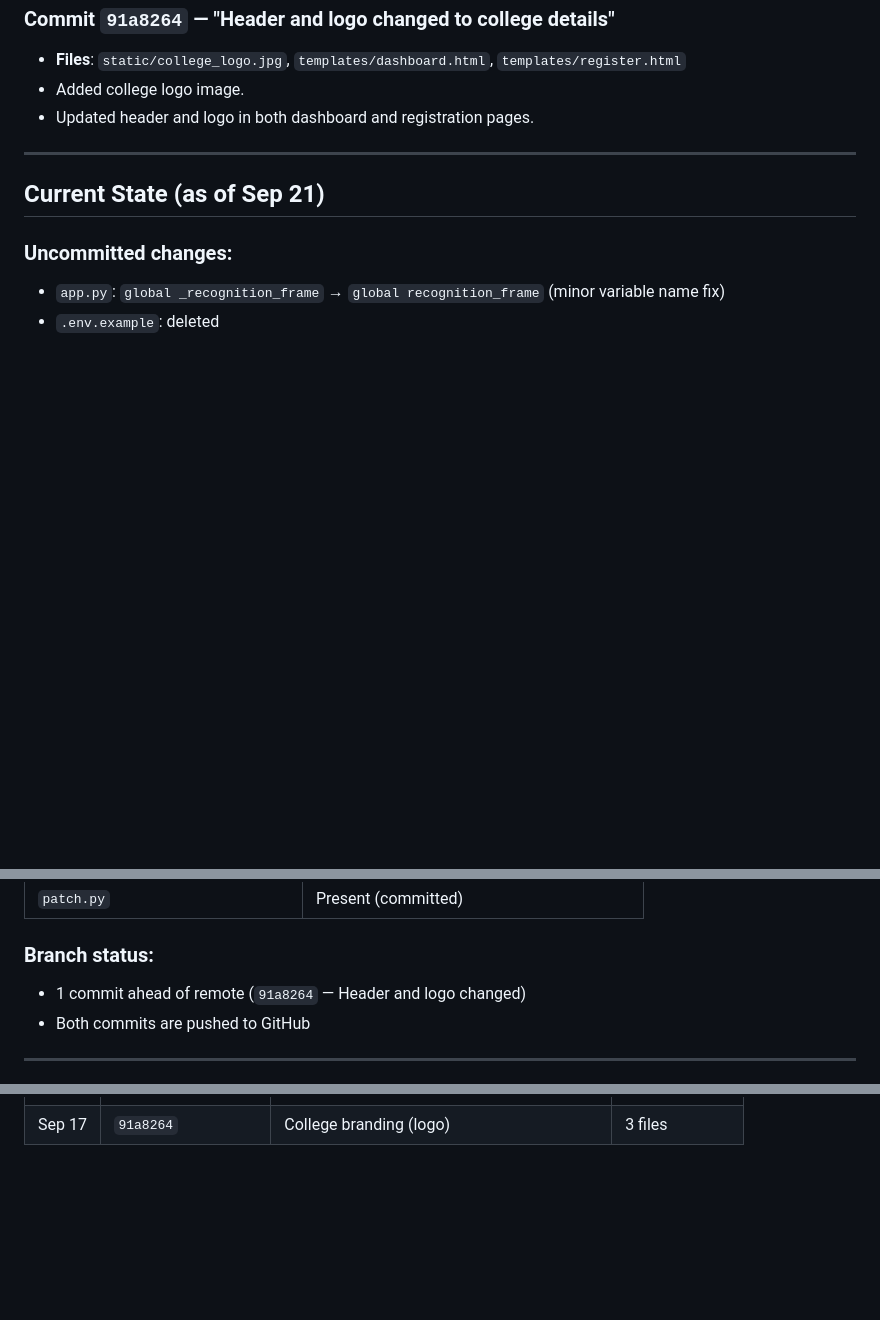
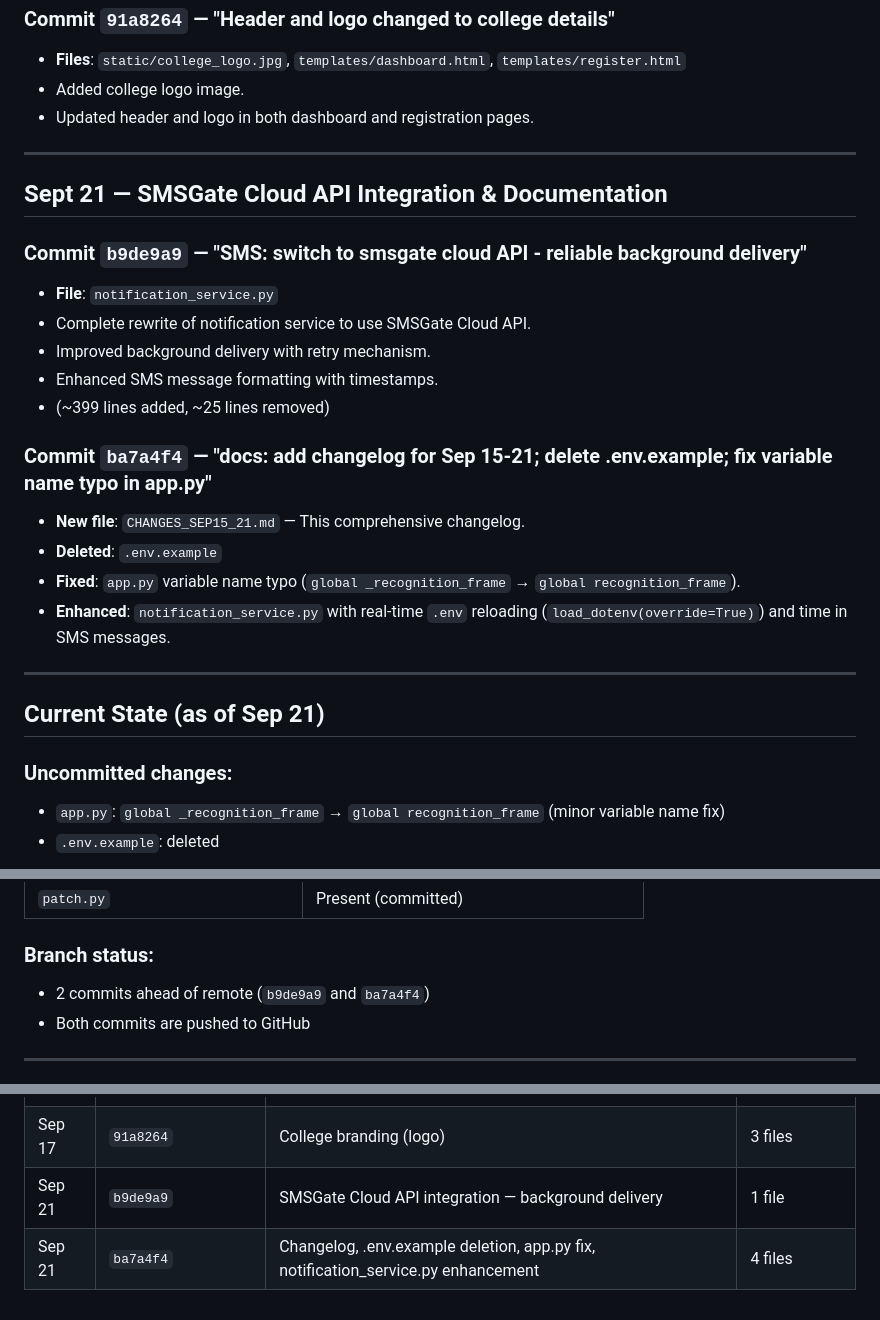
Before and after one commit to Shafyydev/face-recognition-attendance-system, a Markdown page: CHANGES_SEP15_21.md, 3 parts joined by grey strips. Drawn GitHub-style; blank space fills up the shorter version.

Commit message:
docs: update changelog with Sep 21 SMSGate API and documentation changes

```diff
--- a/CHANGES_SEP15_21.md
+++ b/CHANGES_SEP15_21.md
@@ -124,6 +124,23 @@ Five iterative commits refining the Late Comers dashboard section:
 
 ---
 
+## Sept 21 — SMSGate Cloud API Integration & Documentation
+
+### Commit `b9de9a9` — "SMS: switch to smsgate cloud API - reliable background delivery"
+- **File**: `notification_service.py`
+- Complete rewrite of notification service to use SMSGate Cloud API.
+- Improved background delivery with retry mechanism.
+- Enhanced SMS message formatting with timestamps.
+- (~399 lines added, ~25 lines removed)
+
+### Commit `ba7a4f4` — "docs: add changelog for Sep 15-21; delete .env.example; fix variable name typo in app.py"
+- **New file**: `CHANGES_SEP15_21.md` — This comprehensive changelog.
+- **Deleted**: `.env.example`
+- **Fixed**: `app.py` variable name typo (`global _recognition_frame` → `global recognition_frame`).
+- **Enhanced**: `notification_service.py` with real-time `.env` reloading (`load_dotenv(override=True)`) and time in SMS messages.
+
+---
+
 ## Current State (as of Sep 21)
 
 ### Uncommitted changes:
@@ -148,7 +165,7 @@ Five iterative commits refining the Late Comers dashboard section:
 | `patch.py` | Present (committed) |
 
 ### Branch status:
-- 1 commit ahead of remote (`91a8264` — Header and logo changed)
+- 2 commits ahead of remote (`b9de9a9` and `ba7a4f4`)
 - Both commits are pushed to GitHub
 
 ---
@@ -171,3 +188,5 @@ Five iterative commits refining the Late Comers dashboard section:
 | Sep 17 | `8d44b1c` | Real-time SMS through SMSGate | 4 files |
 | Sep 16 | *(revert)* | SMS alerting feature reverted | 9 files reverted |
 | Sep 17 | `91a8264` | College branding (logo) | 3 files |
+| Sep 21 | `b9de9a9` | SMSGate Cloud API integration — background delivery | 1 file |
+| Sep 21 | `ba7a4f4` | Changelog, .env.example deletion, app.py fix, notification_service.py enhancement | 4 files |
```
